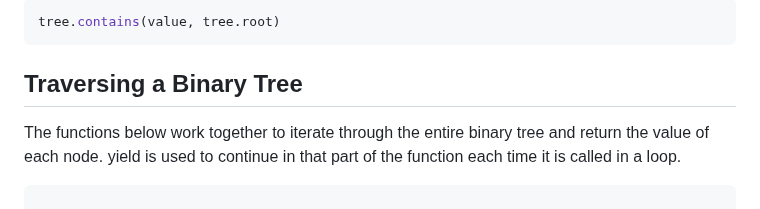
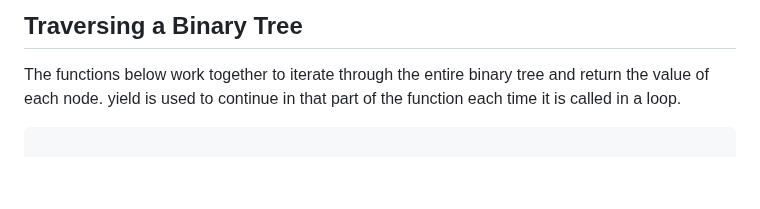
Before and after one commit to EnchiladaStyle/PersonalSoftwarePortfolio, a Markdown page: DataStructuresTutorial/binarytrees.md, the part around the change. Drawn GitHub-style; blank space fills up the shorter version.

Commit message:
cleaned up some code

````diff
--- a/DataStructuresTutorial/binarytrees.md
+++ b/DataStructuresTutorial/binarytrees.md
@@ -1,8 +1,4 @@
 
-
-```python
-tree.contains(value, tree.root)
-```
 
  ## Traversing a Binary Tree
 
````
